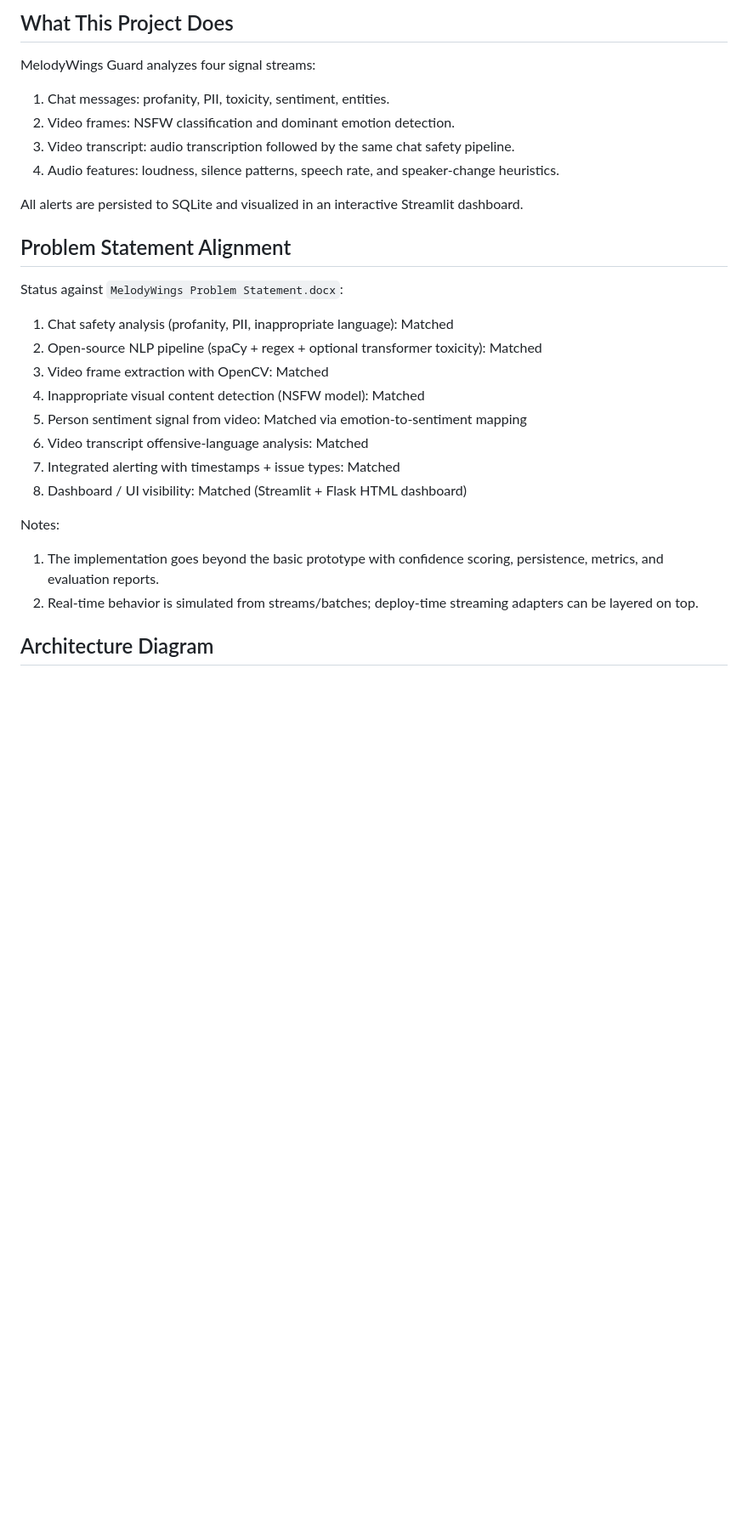
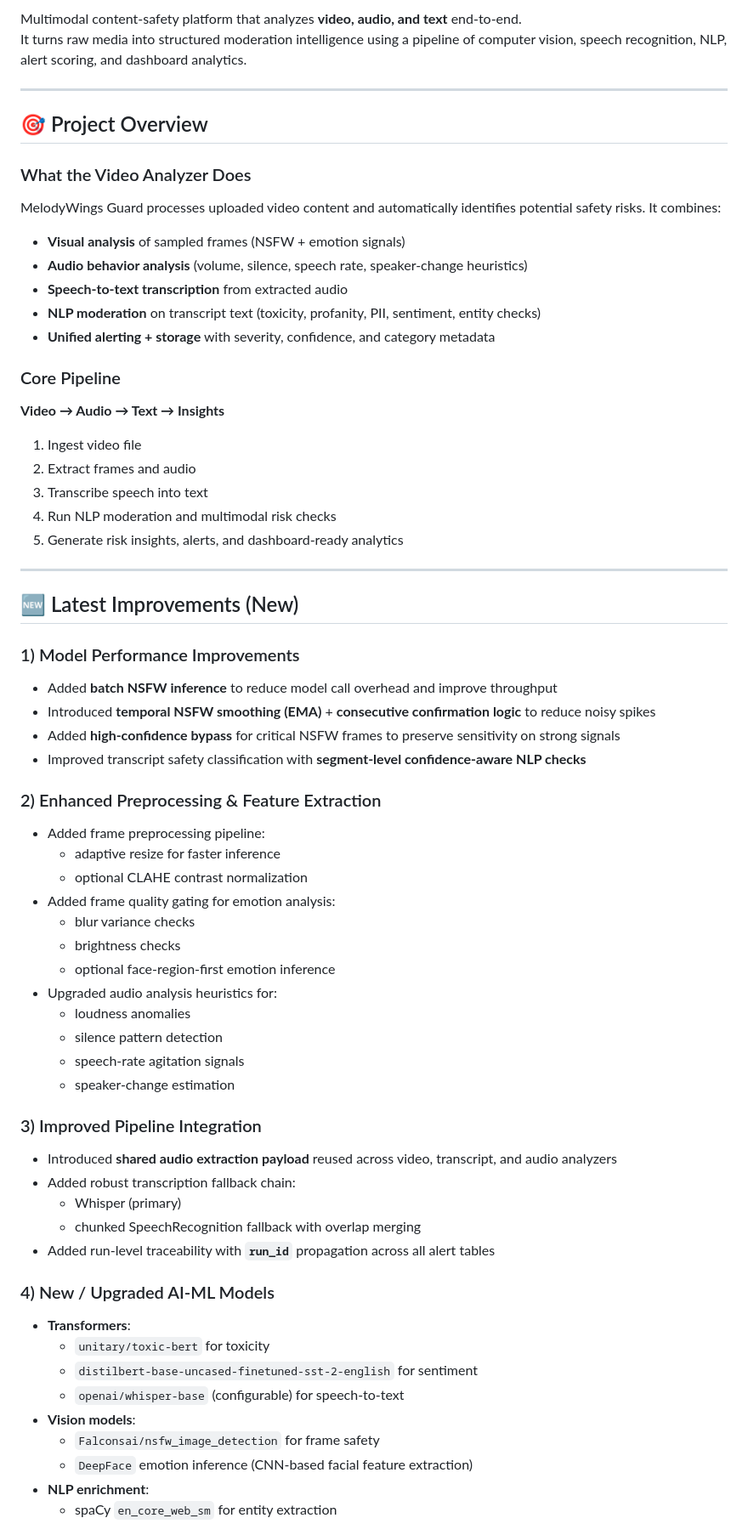
Before and after one commit to umangjzx/Melodywings, a Markdown page: README.md, the part around one of its changes. Shown at 85% size. Rendered like a GitHub page; blank space fills up the shorter version.

```diff
--- a/README.md
+++ b/README.md
@@ -4,31 +10,74 @@ Real-time multimodal content safety pipeline for chat and video moderation.
 
-## What This Project Does
+Multimodal content-safety platform that analyzes **video, audio, and text** end-to-end.
+It turns raw media into structured moderation intelligence using a pipeline of computer vision, speech recognition, NLP, alert scoring, and dashboard analytics.
 
-MelodyWings Guard analyzes four signal streams:
+---
 
-1. Chat messages: profanity, PII, toxicity, sentiment, entities.
-2. Video frames: NSFW classification and dominant emotion detection.
-3. Video transcript: audio transcription followed by the same chat safety pipeline.
-4. Audio features: loudness, silence patterns, speech rate, and speaker-change heuristics.
+## 🎯 Project Overview
 
-All alerts are persisted to SQLite and visualized in an interactive Streamlit dashboard.
+### What the Video Analyzer Does
 
-## Problem Statement Alignment
+MelodyWings Guard processes uploaded video content and automatically identifies potential safety risks. It combines:
 
-Status against `MelodyWings Problem Statement.docx`:
+- **Visual analysis** of sampled frames (NSFW + emotion signals)
+- **Audio behavior analysis** (volume, silence, speech rate, speaker-change heuristics)
+- **Speech-to-text transcription** from extracted audio
+- **NLP moderation** on transcript text (toxicity, profanity, PII, sentiment, entity checks)
+- **Unified alerting + storage** with severity, confidence, and category metadata
 
-1. Chat safety analysis (profanity, PII, inappropriate language): Matched
-2. Open-source NLP pipeline (spaCy + regex + optional transformer toxicity): Matched
-3. Video frame extraction with OpenCV: Matched
-4. Inappropriate visual content detection (NSFW model): Matched
-5. Person sentiment signal from video: Matched via emotion-to-sentiment mapping
-6. Video transcript offensive-language analysis: Matched
-7. Integrated alerting with timestamps + issue types: Matched
-8. Dashboard / UI visibility: Matched (Streamlit + Flask HTML dashboard)
+### Core Pipeline
 
-Notes:
+**Video → Audio → Text → Insights**
 
-1. The implementation goes beyond the basic prototype with confidence scoring, persistence, metrics, and evaluation reports.
-2. Real-time behavior is simulated from streams/batches; deploy-time streaming adapters can be layered on top.
+1. Ingest video file
+2. Extract frames and audio
+3. Transcribe speech into text
+4. Run NLP moderation and multimodal risk checks
+5. Generate risk insights, alerts, and dashboard-ready analytics
 
-## Architecture Diagram
+---
+
+## 🆕 Latest Improvements (New)
+
+### 1) Model Performance Improvements
+
+- Added **batch NSFW inference** to reduce model call overhead and improve throughput
+- Introduced **temporal NSFW smoothing (EMA)** + **consecutive confirmation logic** to reduce noisy spikes
+- Added **high-confidence bypass** for critical NSFW frames to preserve sensitivity on strong signals
+- Improved transcript safety classification with **segment-level confidence-aware NLP checks**
+
+### 2) Enhanced Preprocessing & Feature Extraction
+
+- Added frame preprocessing pipeline:
+  - adaptive resize for faster inference
+  - optional CLAHE contrast normalization
+- Added frame quality gating for emotion analysis:
+  - blur variance checks
+  - brightness checks
+  - optional face-region-first emotion inference
+- Upgraded audio analysis heuristics for:
+  - loudness anomalies
+  - silence pattern detection
+  - speech-rate agitation signals
+  - speaker-change estimation
+
+### 3) Improved Pipeline Integration
+
+- Introduced **shared audio extraction payload** reused across video, transcript, and audio analyzers
+- Added robust transcription fallback chain:
+  - Whisper (primary)
+  - chunked SpeechRecognition fallback with overlap merging
+- Added run-level traceability with **`run_id`** propagation across all alert tables
+
+### 4) New / Upgraded AI-ML Models
+
+- **Transformers**:
+  - `unitary/toxic-bert` for toxicity
+  - `distilbert-base-uncased-finetuned-sst-2-english` for sentiment
+  - `openai/whisper-base` (configurable) for speech-to-text
+- **Vision models**:
+  - `Falconsai/nsfw_image_detection` for frame safety
+  - `DeepFace` emotion inference (CNN-based facial feature extraction)
+- **NLP enrichment**:
+  - spaCy `en_core_web_sm` for entity extraction
+
```
Also changed, not shown: other parts of README.md (+220 -210 lines).
